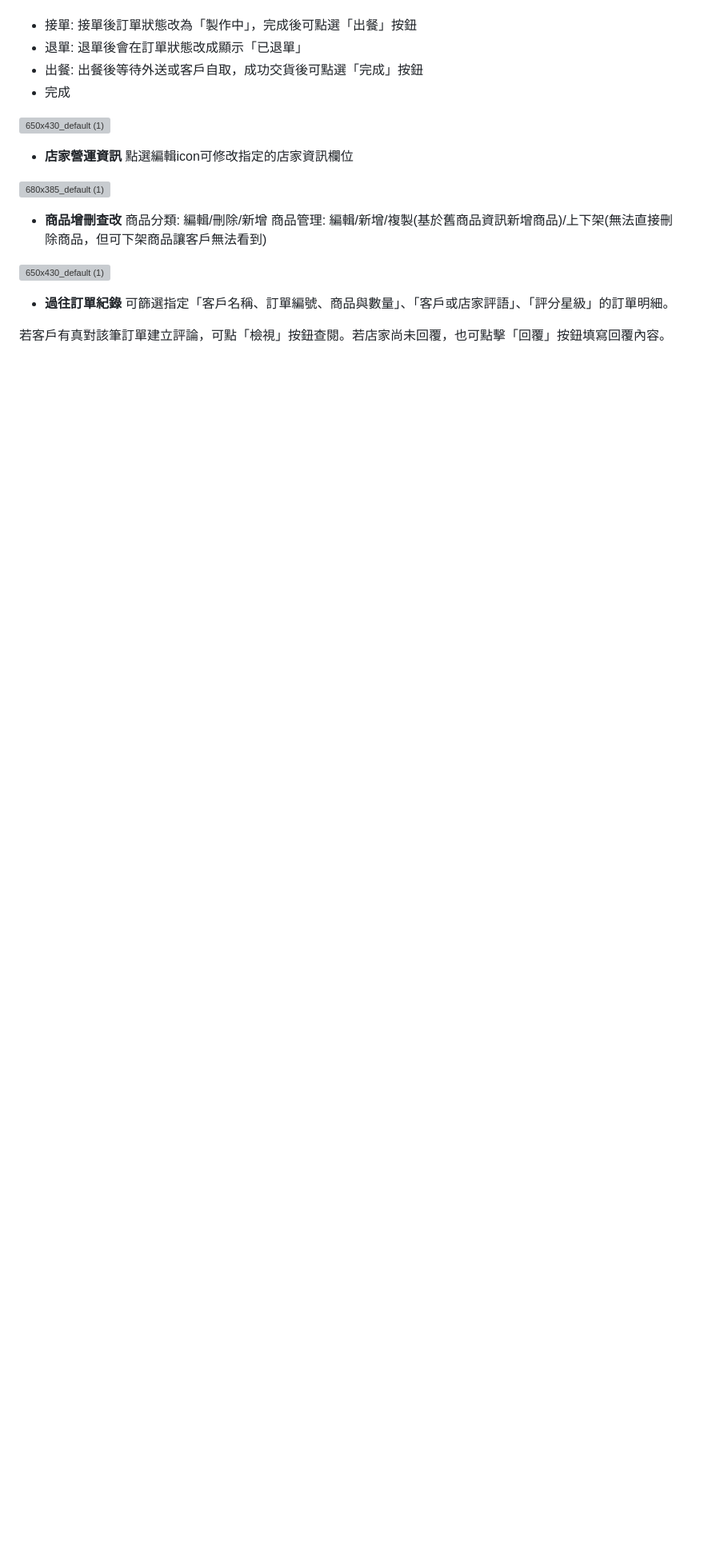
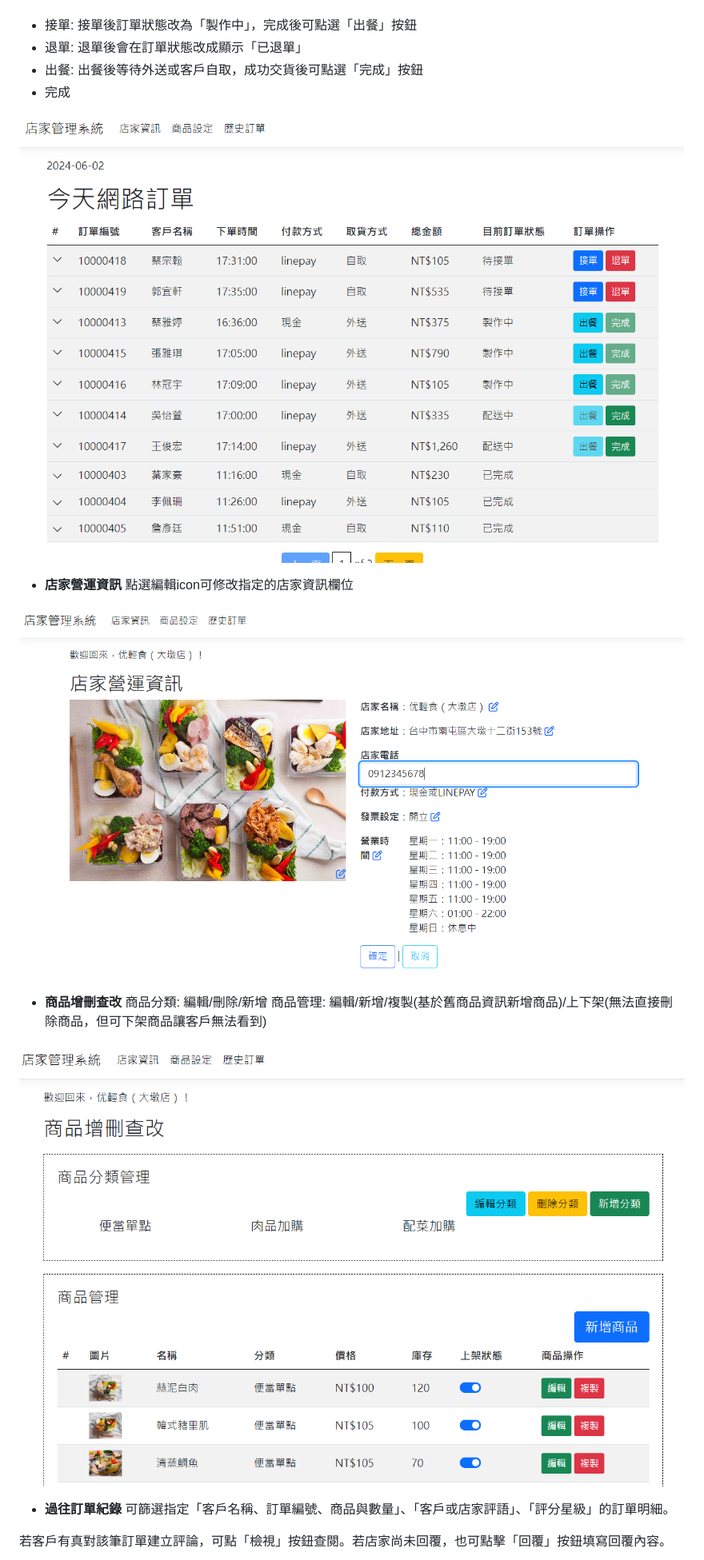
Before and after one commit to simonwu513/VitaStoreManagementPlatform, a Markdown page: README.md, the part around one of its changes. Shown at 80% size. Rendered like a GitHub page; blank space fills up the shorter version; grey boxes are pictures that could not be loaded.

Commit message:
修改Readme內容

```diff
--- a/README.md
+++ b/README.md
@@ -36,18 +36,18 @@
 - 出餐: 出餐後等待外送或客戶自取，成功交貨後可點選「完成」按鈕
 - 完成
 
-![650x430_default (1)]()
+![650x430_default (1)](https://github.com/simonwu513/VitaStoreManagementPlatform/blob/main/%E9%A6%96%E9%A0%81.png)
 
 - **店家營運資訊**
 點選編輯icon可修改指定的店家資訊欄位
 
-![680x385_default (1)]()
+![680x385_default (1)](https://github.com/simonwu513/VitaStoreManagementPlatform/blob/main/%E5%BA%97%E5%AE%B6%E8%B3%87%E8%A8%8A.png)
 
 - **商品增刪查改**
 商品分類: 編輯/刪除/新增
 商品管理: 編輯/新增/複製(基於舊商品資訊新增商品)/上下架(無法直接刪除商品，但可下架商品讓客戶無法看到)
 
-![650x430_default (1)]()
+![650x430_default (1)](https://github.com/simonwu513/VitaStoreManagementPlatform/blob/main/%E5%95%86%E5%93%81%E8%A8%AD%E5%AE%9A.png)
 
 - **過往訂單紀錄**
 可篩選指定「客戶名稱、訂單編號、商品與數量」、「客戶或店家評語」、「評分星級」的訂單明細。
```
Also changed, not shown: other parts of README.md (+1 -1 lines).
